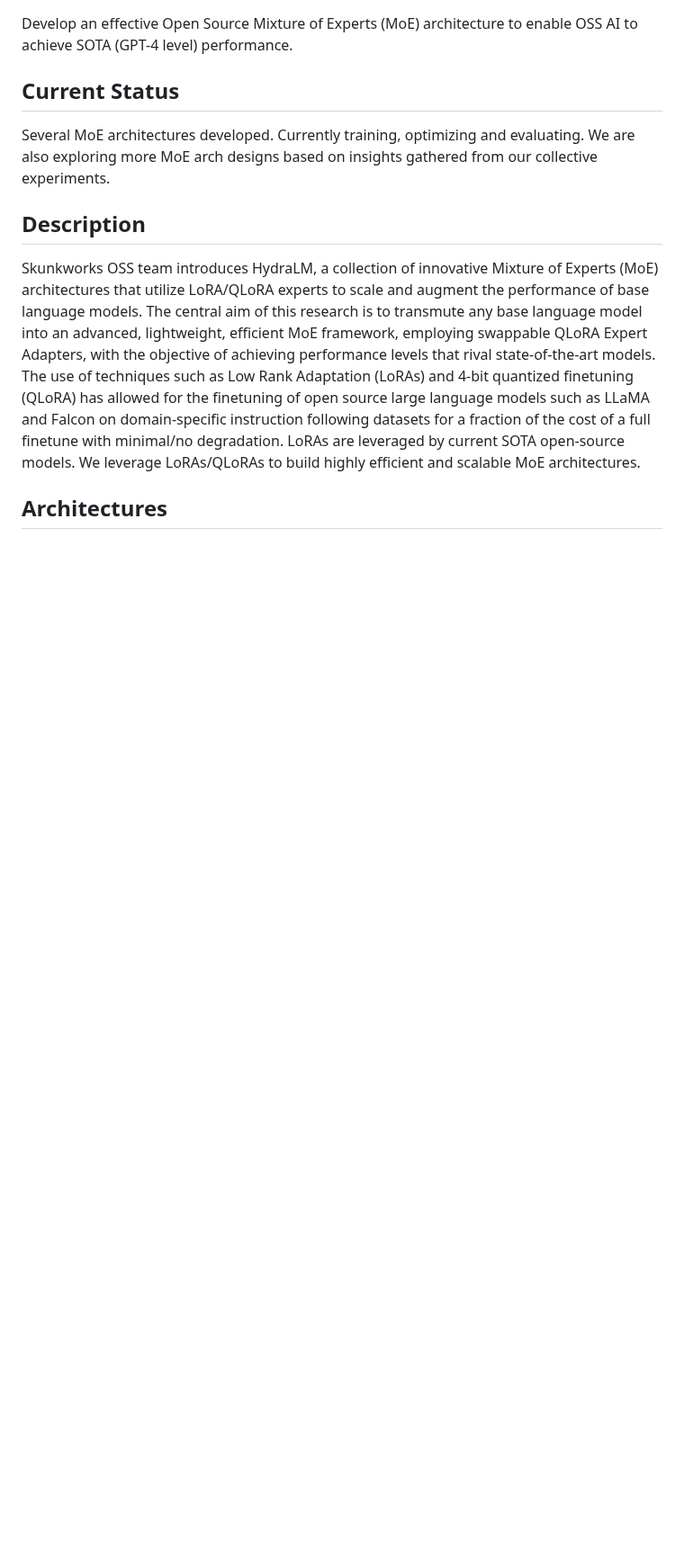
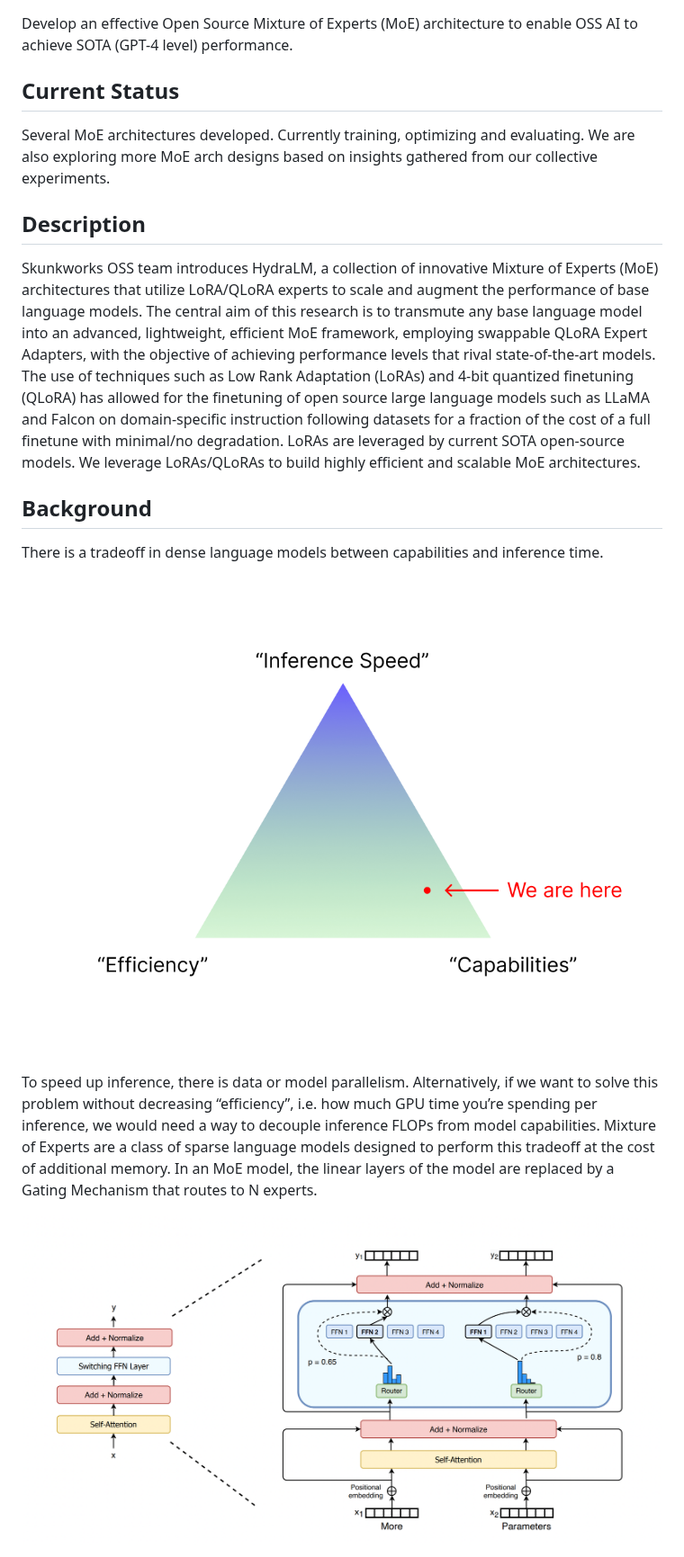
Before and after one commit to SkunkworksAI/hydra-moe, a Markdown page: README.md, the part around one of its changes. Shown at 90% size. Rendered like a GitHub page; blank space fills up the shorter version.

```diff
--- a/README.md
+++ b/README.md
@@ -14,4 +14,18 @@ Several MoE architectures developed. Currently training, optimizing and evaluati
 
 Skunkworks OSS team introduces HydraLM, a collection of innovative Mixture of Experts (MoE) architectures that utilize LoRA/QLoRA experts to scale and augment the performance of base language models. The central aim of this research is to transmute any base language model into an advanced, lightweight, efficient MoE framework, employing swappable QLoRA Expert Adapters, with the objective of achieving performance levels that rival state-of-the-art models. The use of techniques such as Low Rank Adaptation (LoRAs) and 4-bit quantized finetuning (QLoRA) has allowed for the finetuning of open source large language models such as LLaMA and Falcon on domain-specific instruction following datasets for a fraction of the cost of a full finetune with minimal/no degradation. LoRAs are leveraged by current SOTA open-source models. We leverage LoRAs/QLoRAs to build highly efficient and scalable MoE architectures.
 
-## Architectures
+
+## Background
+
+There is a tradeoff in dense language models between capabilities and inference time.
+
+<p align="center" width="100%">
+<a ><img src="imgs/triangle_of_success.png" alt="WizardLM" style="width: 20%; min-width: 300px; display: block; margin: auto;"></a>
+</p>
+
+To speed up inference, there is data or model parallelism. Alternatively, if we want to solve this problem without decreasing “efficiency”, i.e. how much GPU time you’re spending per inference, we would need a way to decouple inference FLOPs from model capabilities. Mixture of Experts are a class of sparse language models designed to perform this tradeoff at the cost of additional memory. In an MoE model, the linear layers of the model are replaced by a Gating Mechanism that routes to N experts.
+
+<p align="center" width="100%">
+<a ><img src="imgs/moe.png" alt="WizardLM" style="width: 20%; min-width: 300px; display: block; margin: auto;"></a>
+</p>
+
```
Also changed, not shown: other parts of README.md (+12 -0 lines).
